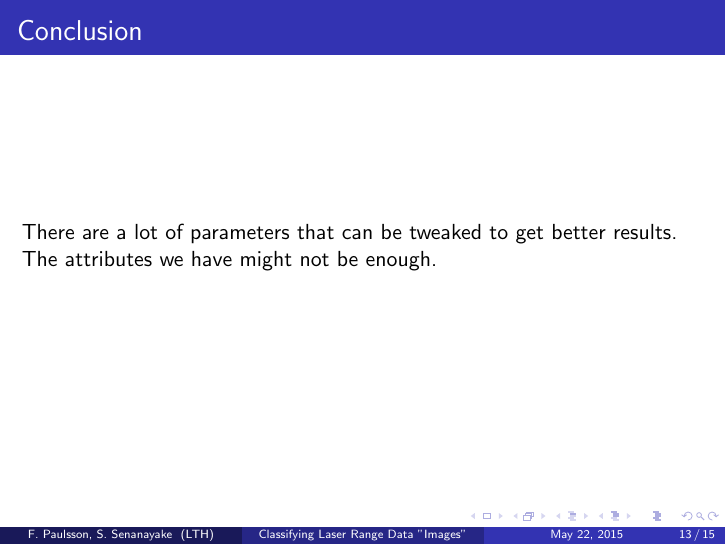
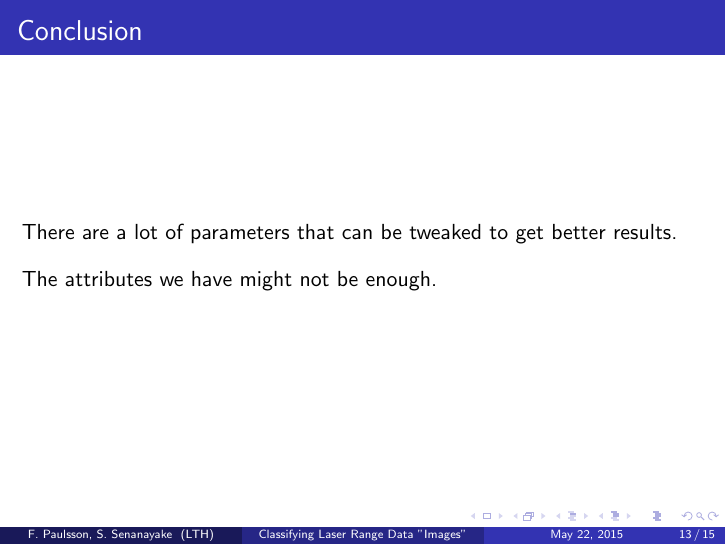
Before and after one commit to freedrikp/EDAN70, LaTeX slides (presentation.tex): page 40 of 45. Compiled offline with pdfLaTeX.

Commit message:
Final presentation

```diff
--- a/presentation.tex
+++ b/presentation.tex
@@ -260,8 +260,10 @@ The algorithm we chose was the ID3 (Decision tree algorithm) which was a perfect
 \begin{frame}
 \frametitle{Conclusion}
  There are a lot of parameters that can be tweaked to get better results.
+
  \pause
- \vspace{10}
+ \vspace{10pt}
+
 The attributes we have might not be enough.
 \end{frame}
 
```
Also changed, not shown: presimg/robot.png (added), presentation.tex (4 more changed lines).
